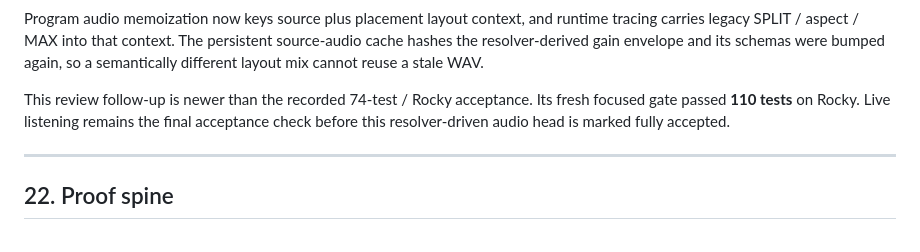
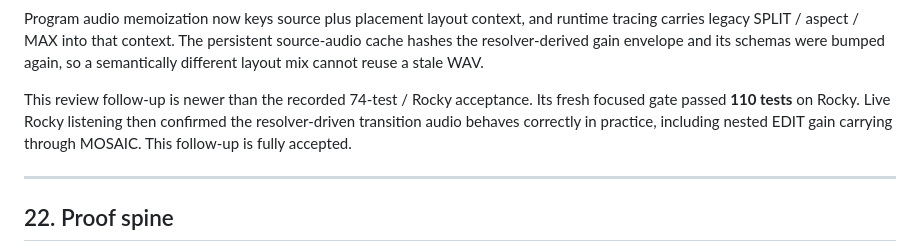
Before and after one commit to nathanfx330/R3nder-Pro, a Markdown page: docs/MOSAIC_LAYOUT_PROGRAM_JOURNEY.md, the part around the change. Drawn GitHub-style.

Commit message:
Accept resolver-driven MOSAIC audio follow-up

```diff
--- a/docs/MOSAIC_LAYOUT_PROGRAM_JOURNEY.md
+++ b/docs/MOSAIC_LAYOUT_PROGRAM_JOURNEY.md
@@ -1079,8 +1079,9 @@ schemas were bumped again, so a semantically different layout mix cannot reuse
 a stale WAV.
 
 This review follow-up is newer than the recorded 74-test / Rocky acceptance.
-Its fresh focused gate passed **110 tests** on Rocky. Live listening remains the
-final acceptance check before this resolver-driven audio head is marked fully
+Its fresh focused gate passed **110 tests** on Rocky. Live Rocky listening then
+confirmed the resolver-driven transition audio behaves correctly in practice,
+including nested EDIT gain carrying through MOSAIC. This follow-up is fully
 accepted.
 
 ---
```
